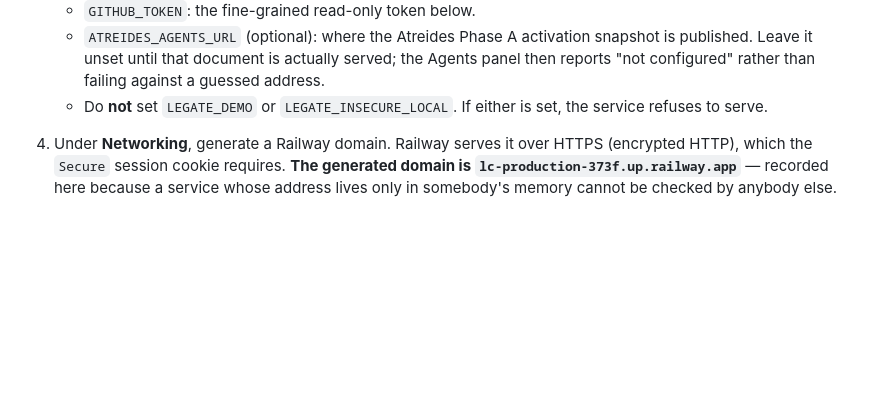
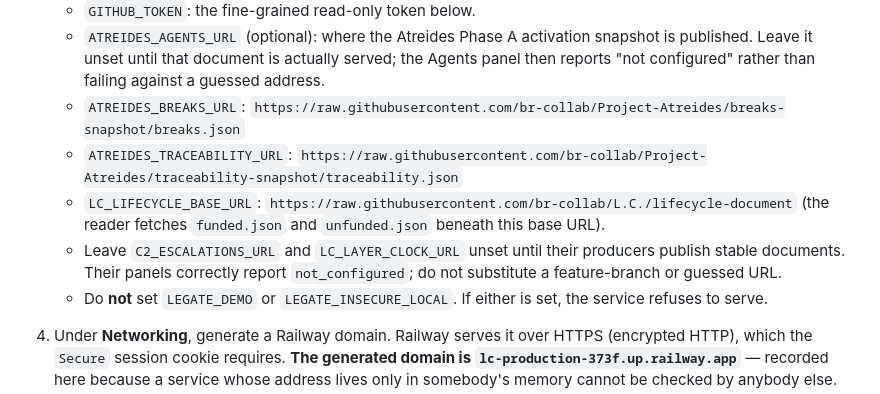
Before and after one commit to br-collab/L.C., a Markdown page: cop/README.md, the part around the change. GitHub-like rendering; blank space fills up the shorter version.

Commit message:
docs: publish Legate feed settings

```diff
--- a/cop/README.md
+++ b/cop/README.md
@@ -119,6 +119,10 @@ Legate runs as its **own Railway service**, separate from Aureon's. Deploying or
    - `LEGATE_SESSION_SECRET`: signs the session cookie. At least 32 random characters, for example the output of `python -c "import secrets; print(secrets.token_urlsafe(48))"`. Changing it signs everyone out.
    - `GITHUB_TOKEN`: the fine-grained read-only token below.
    - `ATREIDES_AGENTS_URL` (optional): where the Atreides Phase A activation snapshot is published. Leave it unset until that document is actually served; the Agents panel then reports "not configured" rather than failing against a guessed address.
+   - `ATREIDES_BREAKS_URL`: `https://raw.githubusercontent.com/br-collab/Project-Atreides/breaks-snapshot/breaks.json`
+   - `ATREIDES_TRACEABILITY_URL`: `https://raw.githubusercontent.com/br-collab/Project-Atreides/traceability-snapshot/traceability.json`
+   - `LC_LIFECYCLE_BASE_URL`: `https://raw.githubusercontent.com/br-collab/L.C./lifecycle-document` (the reader fetches `funded.json` and `unfunded.json` beneath this base URL).
+   - Leave `C2_ESCALATIONS_URL` and `LC_LAYER_CLOCK_URL` unset until their producers publish stable documents. Their panels correctly report `not_configured`; do not substitute a feature-branch or guessed URL.
    - Do **not** set `LEGATE_DEMO` or `LEGATE_INSECURE_LOCAL`. If either is set, the service refuses to serve.
 4. Under **Networking**, generate a Railway domain. Railway serves it over HTTPS (encrypted HTTP), which the `Secure` session cookie requires. **The generated domain is `lc-production-373f.up.railway.app`** — recorded here because a service whose address lives only in somebody's memory cannot be checked by anybody else.
 5. Check `https://<domain>/healthz`, and **check what it returns rather than that it answers.** A healthy Legate replies `200` with `Content-Type: application/json`, preserves `status` and `refresher`, and adds `sources.agents` with `state`, `last_good_age_seconds`, `variable` and `stale_after_seconds`. The state is one of `configured`, `not_configured`, `failing` or `stale`; it never exposes the configured URL or snapshot content. `{"status": "misconfigured"}` with HTTP 503 means a required service variable is missing or too short; the deploy logs name which one, and Railway's health check fails in that state, which stops a misconfigured deploy from going live.
```
